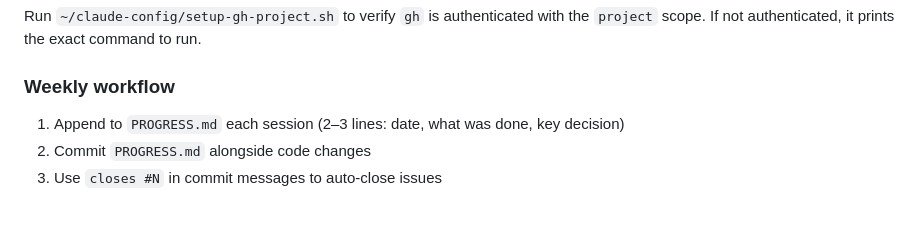
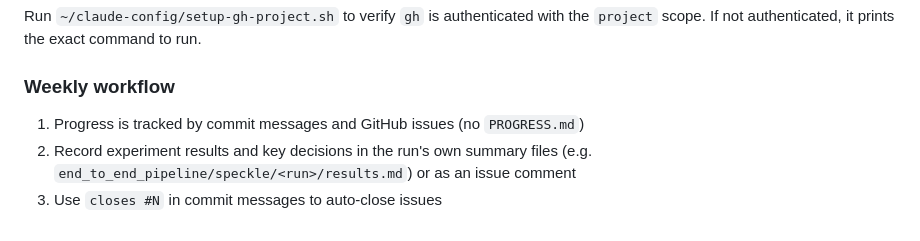
Before and after one commit to jentsechen/csa-sar-imaging, a Markdown page: CLAUDE.md, the part around the change. Rendered like a GitHub page.

Commit message:
Remove PROGRESS.md and track progress via commits and issues

```diff
--- a/CLAUDE.md
+++ b/CLAUDE.md
@@ -130,6 +130,6 @@ Run `~/claude-config/setup-gh-project.sh` to verify `gh` is authenticated with t
 
 ### Weekly workflow
 
-1. Append to `PROGRESS.md` each session (2–3 lines: date, what was done, key decision)
-2. Commit `PROGRESS.md` alongside code changes
+1. Progress is tracked by commit messages and GitHub issues (no `PROGRESS.md`)
+2. Record experiment results and key decisions in the run's own summary files (e.g. `end_to_end_pipeline/speckle/<run>/results.md`) or as an issue comment
 3. Use `closes #N` in commit messages to auto-close issues
```
Also changed, not shown: PROGRESS.md (deleted, +0 -30 lines).
